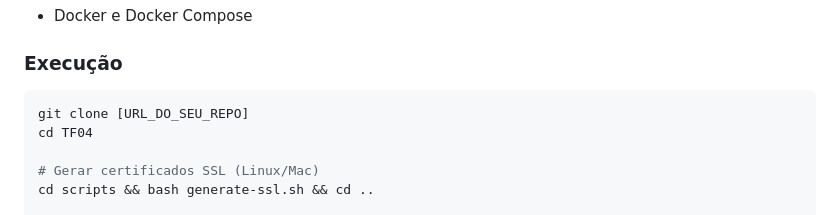
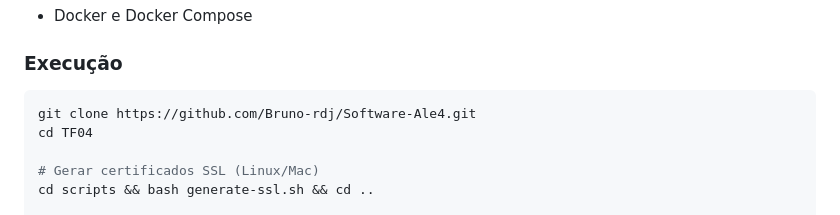
Before and after one commit to Bruno-rdj/Software-Ale4, a Markdown page: README.md, the part around the change. Rendered like a GitHub page.

Commit message:
Change clone URL in README
Updated the repository clone URL in the README.

````diff
--- a/README.md
+++ b/README.md
@@ -45,7 +45,7 @@
 
 ### Execução
 ```bash
-git clone [URL_DO_SEU_REPO]
+git clone https://github.com/Bruno-rdj/Software-Ale4.git
 cd TF04
 
 # Gerar certificados SSL (Linux/Mac)
````
